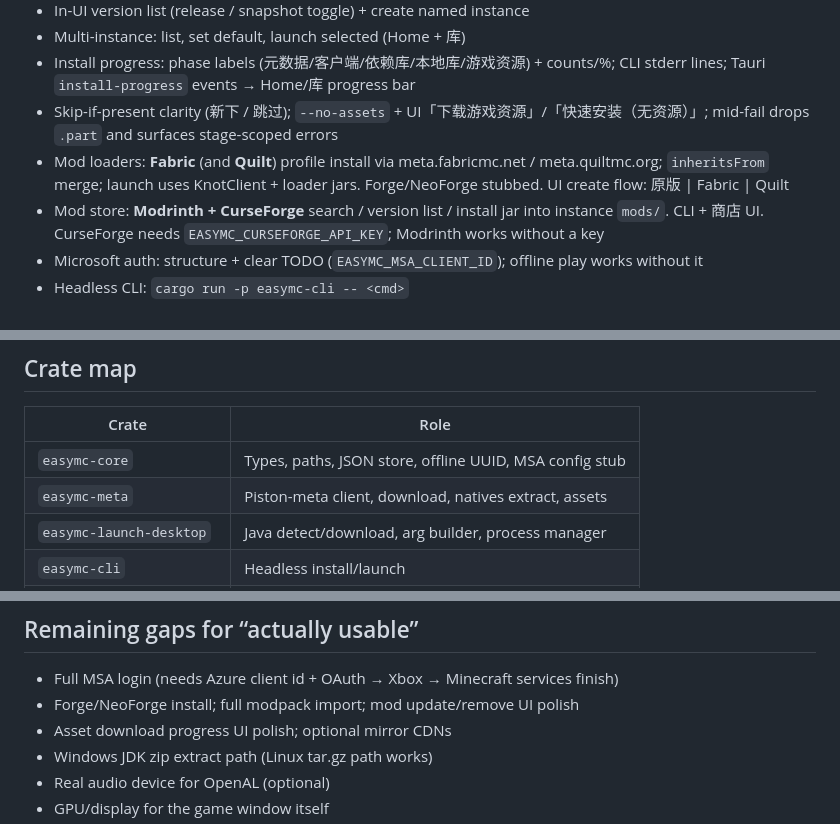
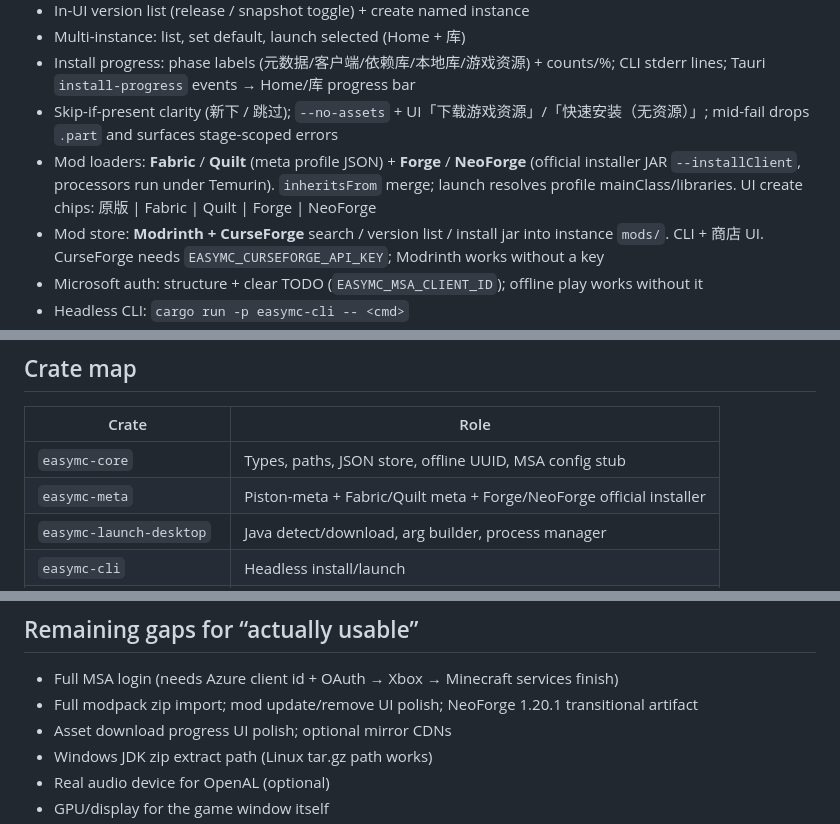
Before and after one commit to wiwcn/easymc, a Markdown page: README.md, 3 parts joined by grey strips. Drawn GitHub-style.

```diff
--- a/README.md
+++ b/README.md
@@ -16,7 +16,7 @@ Open-source **Minecraft Java Edition** launcher — Tauri 2 + Lit + Vite + Rust.
 - Multi-instance: list, set default, launch selected (Home + 库)
 - Install progress: phase labels (元数据/客户端/依赖库/本地库/游戏资源) + counts/%; CLI stderr lines; Tauri `install-progress` events → Home/库 progress bar
 - Skip-if-present clarity (新下 / 跳过); `--no-assets` + UI「下载游戏资源」/「快速安装（无资源）」; mid-fail drops `.part` and surfaces stage-scoped errors
-- Mod loaders: **Fabric** (and **Quilt**) profile install via meta.fabricmc.net / meta.quiltmc.org; `inheritsFrom` merge; launch uses KnotClient + loader jars. Forge/NeoForge stubbed. UI create flow: 原版 | Fabric | Quilt
+- Mod loaders: **Fabric** / **Quilt** (meta profile JSON) + **Forge** / **NeoForge** (official installer JAR `--installClient`, processors run under Temurin). `inheritsFrom` merge; launch resolves profile mainClass/libraries. UI create chips: 原版 | Fabric | Quilt | Forge | NeoForge
 - Mod store: **Modrinth + CurseForge** search / version list / install jar into instance `mods/`. CLI + 商店 UI. CurseForge needs `EASYMC_CURSEFORGE_API_KEY`; Modrinth works without a key
 - Microsoft auth: structure + clear TODO (`EASYMC_MSA_CLIENT_ID`); offline play works without it
 - Headless CLI: `cargo run -p easymc-cli -- <cmd>`
@@ -79,7 +93,7 @@ Without it, Modrinth still works; CurseForge search/install returns a clear zh-C
 | Crate | Role |
 |-------|------|
 | `easymc-core` | Types, paths, JSON store, offline UUID, MSA config stub |
-| `easymc-meta` | Piston-meta client, download, natives extract, assets |
+| `easymc-meta` | Piston-meta + Fabric/Quilt meta + Forge/NeoForge official installer |
 | `easymc-launch-desktop` | Java detect/download, arg builder, process manager |
 | `easymc-cli` | Headless install/launch |
 | `easymc-mods` | Modrinth + CurseForge search/install |
@@ -112,7 +126,7 @@ Verified with `EASYMC_DATA_DIR=/workspace/easymc-data`:
 ## Remaining gaps for “actually usable”
 
 - Full MSA login (needs Azure client id + OAuth → Xbox → Minecraft services finish)
-- Forge/NeoForge install; full modpack import; mod update/remove UI polish
+- Full modpack zip import; mod update/remove UI polish; NeoForge 1.20.1 transitional artifact
 - Asset download progress UI polish; optional mirror CDNs
 - Windows JDK zip extract path (Linux tar.gz path works)
 - Real audio device for OpenAL (optional)
```
Also changed, not shown: other parts of README.md (+16 -2 lines).
